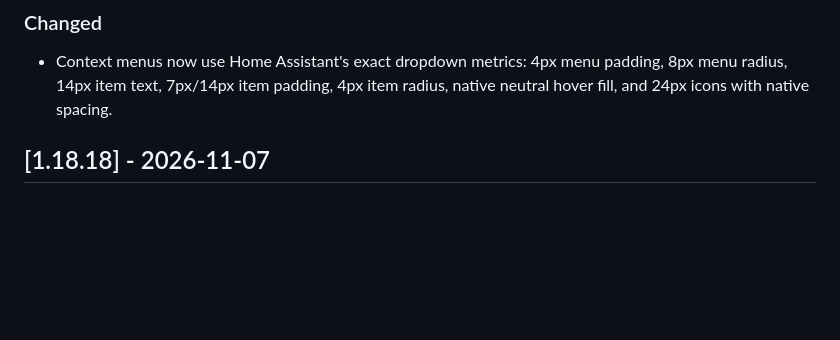
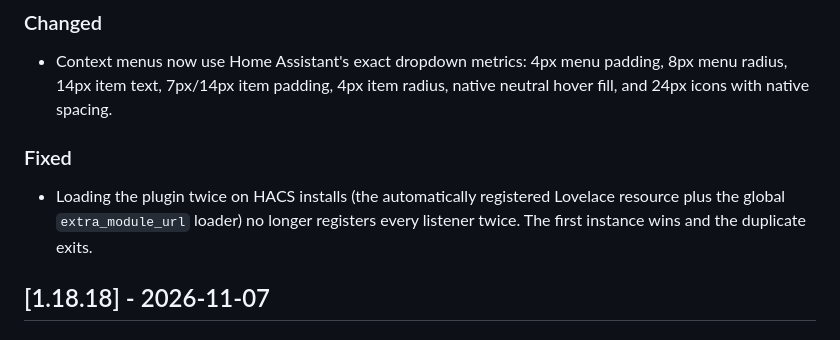
Before and after one commit to saihgupr/HomeAssistantTweaks, a Markdown page: CHANGELOG.md, the part around the change. GitHub-like rendering; blank space fills up the shorter version.

```diff
--- a/CHANGELOG.md
+++ b/CHANGELOG.md
@@ -9,6 +9,9 @@ and this project adheres to [Semantic Versioning](https://semver.org/spec/v2.0.0
 
 ### Changed
 - Context menus now use Home Assistant's exact dropdown metrics: 4px menu padding, 8px menu radius, 14px item text, 7px/14px item padding, 4px item radius, native neutral hover fill, and 24px icons with native spacing.
+
+### Fixed
+- Loading the plugin twice on HACS installs (the automatically registered Lovelace resource plus the global `extra_module_url` loader) no longer registers every listener twice. The first instance wins and the duplicate exits.
 
 ## [1.18.18] - 2026-11-07
 
```
Also changed, not shown: README.md (+18 -1 lines), assets/collapse-editor.gif (added), assets/context-menu.gif (added), assets/hero-tour.gif (added), assets/hold-action.gif (added), assets/inline-rename.gif (added), assets/sidebar-drag.gif (added), 4 other files.
